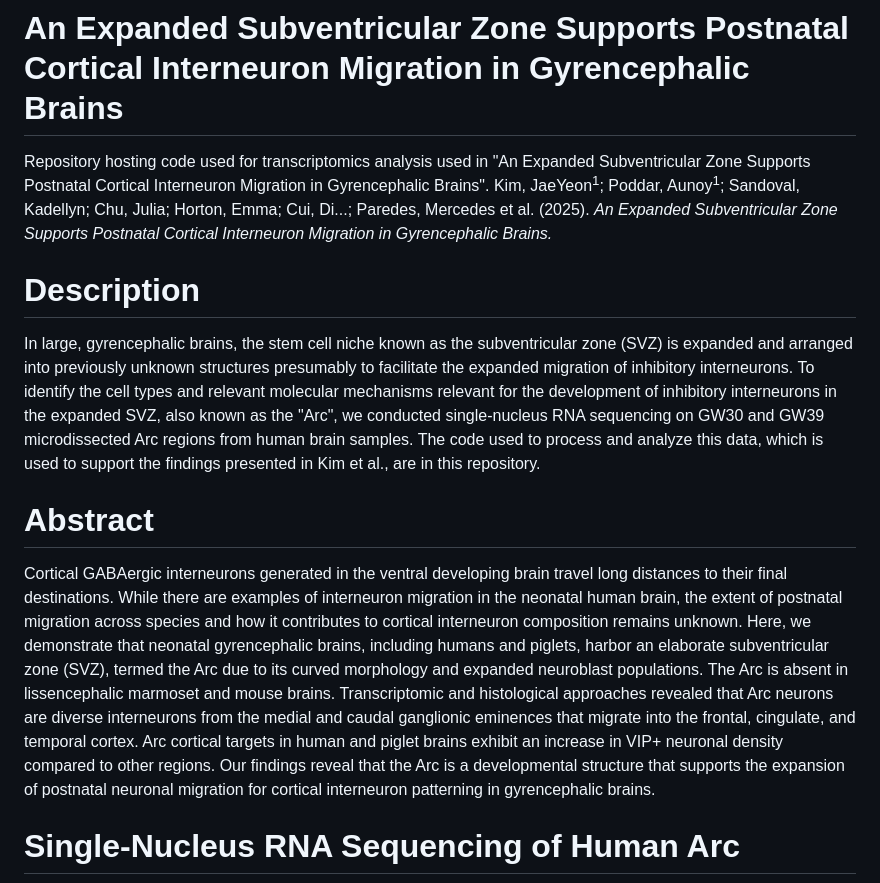
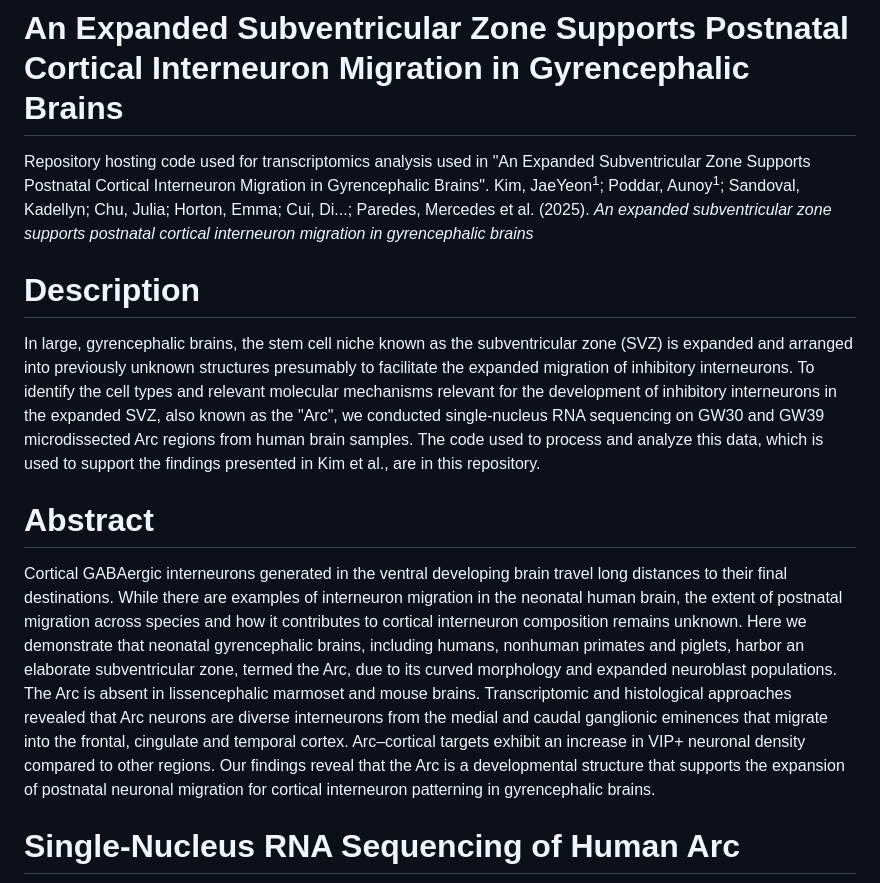
Before and after one commit to aunoyp/arc, a Markdown page: README.md, the part around the change. Rendered like a GitHub page.

```diff
--- a/README.md
+++ b/README.md
@@ -1,12 +1,12 @@
 # An Expanded Subventricular Zone Supports Postnatal Cortical Interneuron Migration in Gyrencephalic Brains
 Repository hosting code used for transcriptomics analysis used in "An Expanded Subventricular Zone Supports Postnatal Cortical Interneuron Migration in Gyrencephalic Brains".
-Kim, JaeYeon<sup>1</sup>; Poddar, Aunoy<sup>1</sup>; Sandoval, Kadellyn; Chu, Julia; Horton, Emma; Cui, Di...; Paredes, Mercedes et al. (2025). _An Expanded Subventricular Zone Supports Postnatal Cortical Interneuron Migration in Gyrencephalic Brains._
+Kim, JaeYeon<sup>1</sup>; Poddar, Aunoy<sup>1</sup>; Sandoval, Kadellyn; Chu, Julia; Horton, Emma; Cui, Di...; Paredes, Mercedes et al. (2025). _An expanded subventricular zone supports postnatal cortical interneuron migration in gyrencephalic brains_
 
 # Description
 In large, gyrencephalic brains, the stem cell niche known as the subventricular zone (SVZ) is expanded and arranged into previously unknown structures presumably to facilitate the expanded migration of inhibitory interneurons. To identify the cell types and relevant molecular mechanisms relevant for the development of inhibitory interneurons in the expanded SVZ, also known as the "Arc", we conducted single-nucleus RNA sequencing on GW30 and GW39 microdissected Arc regions from human brain samples. The code used to process and analyze this data, which is used to support the findings presented in Kim et al., are in this repository.
 
 # Abstract
-Cortical GABAergic interneurons generated in the ventral developing brain travel long distances to their final destinations. While there are examples of interneuron migration in the neonatal human brain, the extent of postnatal migration across species and how it contributes to cortical interneuron composition remains unknown. Here, we demonstrate that neonatal gyrencephalic brains, including humans and piglets, harbor an elaborate subventricular zone (SVZ), termed the Arc due to its curved morphology and expanded neuroblast populations. The Arc is absent in lissencephalic marmoset and mouse brains. Transcriptomic and histological approaches revealed that Arc neurons are diverse interneurons from the medial and caudal ganglionic eminences that migrate into the frontal, cingulate, and temporal cortex. Arc cortical targets in human and piglet brains exhibit an increase in VIP+ neuronal density compared to other regions. Our findings reveal that the Arc is a developmental structure that supports the expansion of postnatal neuronal migration for cortical interneuron patterning in gyrencephalic brains.
+Cortical GABAergic interneurons generated in the ventral developing brain travel long distances to their final destinations. While there are examples of interneuron migration in the neonatal human brain, the extent of postnatal migration across species and how it contributes to cortical interneuron composition remains unknown. Here we demonstrate that neonatal gyrencephalic brains, including humans, nonhuman primates and piglets, harbor an elaborate subventricular zone, termed the Arc, due to its curved morphology and expanded neuroblast populations. The Arc is absent in lissencephalic marmoset and mouse brains. Transcriptomic and histological approaches revealed that Arc neurons are diverse interneurons from the medial and caudal ganglionic eminences that migrate into the frontal, cingulate and temporal cortex. Arc–cortical targets exhibit an increase in VIP+ neuronal density compared to other regions. Our findings reveal that the Arc is a developmental structure that supports the expansion of postnatal neuronal migration for cortical interneuron patterning in gyrencephalic brains.
 
 
 # Single-Nucleus RNA Sequencing of Human Arc
```
